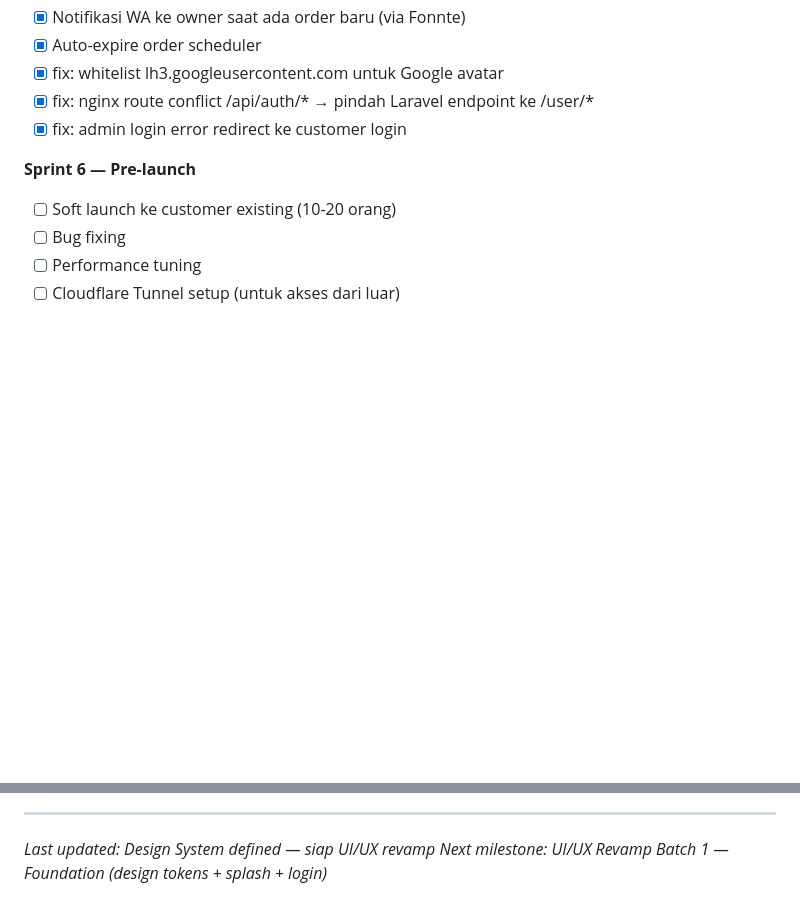
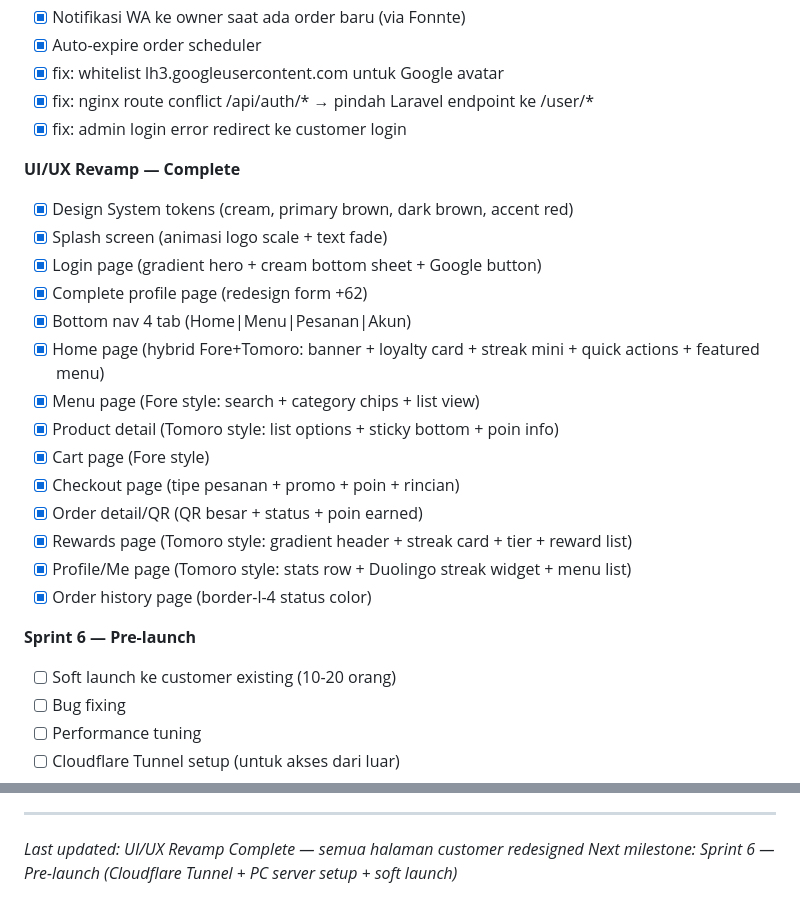
Before and after one commit to RakaAditya3/hataku-apps, a Markdown page: CLAUDE.md, 2 parts joined by grey strips. GitHub-like rendering; blank space fills up the shorter version.

Commit message:
docs: update CLAUDE.md UI/UX revamp complete

```diff
--- a/CLAUDE.md
+++ b/CLAUDE.md
@@ -889,6 +889,22 @@ docker compose exec frontend npm run dev
 - [x] fix: nginx route conflict /api/auth/* → pindah Laravel endpoint ke /user/*
 - [x] fix: admin login error redirect ke customer login
 
+**UI/UX Revamp — Complete**
+- [x] Design System tokens (cream, primary brown, dark brown, accent red)
+- [x] Splash screen (animasi logo scale + text fade)
+- [x] Login page (gradient hero + cream bottom sheet + Google button)
+- [x] Complete profile page (redesign form +62)
+- [x] Bottom nav 4 tab (Home|Menu|Pesanan|Akun)
+- [x] Home page (hybrid Fore+Tomoro: banner + loyalty card + streak mini + quick actions + featured menu)
+- [x] Menu page (Fore style: search + category chips + list view)
+- [x] Product detail (Tomoro style: list options + sticky bottom + poin info)
+- [x] Cart page (Fore style)
+- [x] Checkout page (tipe pesanan + promo + poin + rincian)
+- [x] Order detail/QR (QR besar + status + poin earned)
+- [x] Rewards page (Tomoro style: gradient header + streak card + tier + reward list)
+- [x] Profile/Me page (Tomoro style: stats row + Duolingo streak widget + menu list)
+- [x] Order history page (border-l-4 status color)
+
 **Sprint 6 — Pre-launch**
 - [ ] Soft launch ke customer existing (10-20 orang)
 - [ ] Bug fixing
@@ -975,5 +991,5 @@ PC Windows pull + run Docker (sebagai "production" lokal)
 
 ---
 
-*Last updated: Design System defined — siap UI/UX revamp*
-*Next milestone: UI/UX Revamp Batch 1 — Foundation (design tokens + splash + login)*
+*Last updated: UI/UX Revamp Complete — semua halaman customer redesigned*
+*Next milestone: Sprint 6 — Pre-launch (Cloudflare Tunnel + PC server setup + soft launch)*
```
